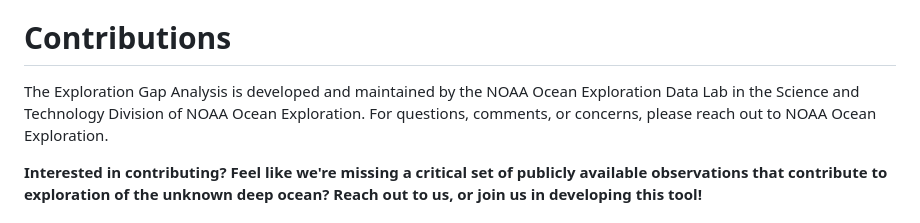
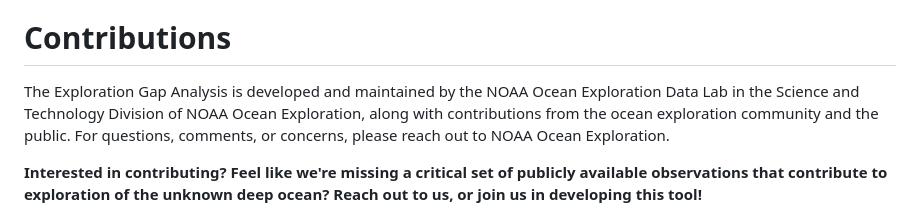
Before and after one commit to thomasAmorrow/oer-dataflow, a Markdown page: README.md, the part around the change. Drawn GitHub-style.

Commit message:
more readme text

```diff
--- a/README.md
+++ b/README.md
@@ -42,7 +42,7 @@ Refer to Airflow documentation for specifics about setting up an Airflow environ
 
 # Contributions
 
-The Exploration Gap Analysis is developed and maintained by the NOAA Ocean Exploration Data Lab in the Science and Technology Division of NOAA Ocean Exploration. For questions, comments, or concerns, please reach out to NOAA Ocean Exploration.
+The Exploration Gap Analysis is developed and maintained by the NOAA Ocean Exploration Data Lab in the Science and Technology Division of NOAA Ocean Exploration, along with contributions from the ocean exploration community and the public. For questions, comments, or concerns, please reach out to NOAA Ocean Exploration.
 
 **Interested in contributing? Feel like we're missing a critical set of publicly available observations that contribute to exploration of the unknown deep ocean? Reach out to us, or join us in developing this tool!**
 
```
